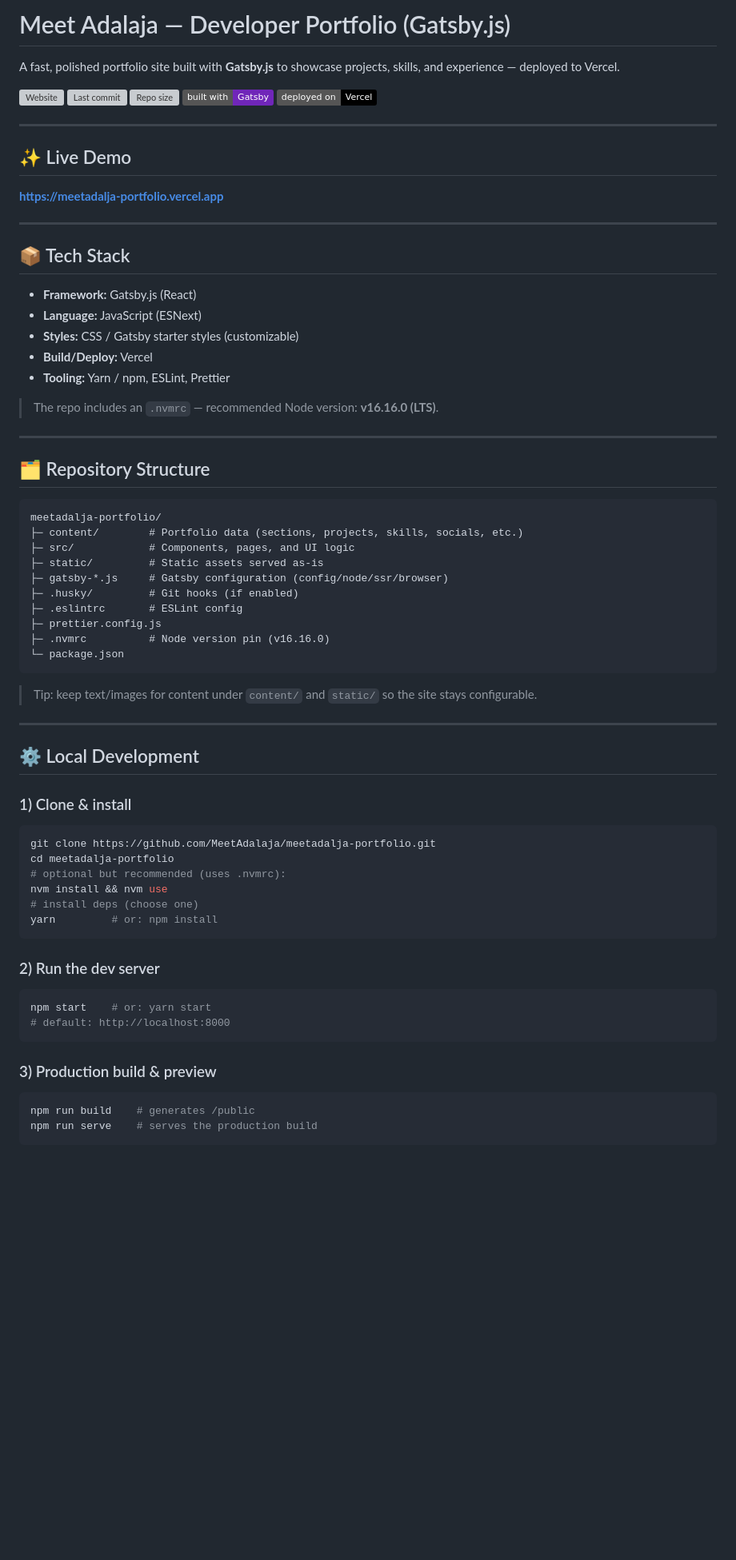
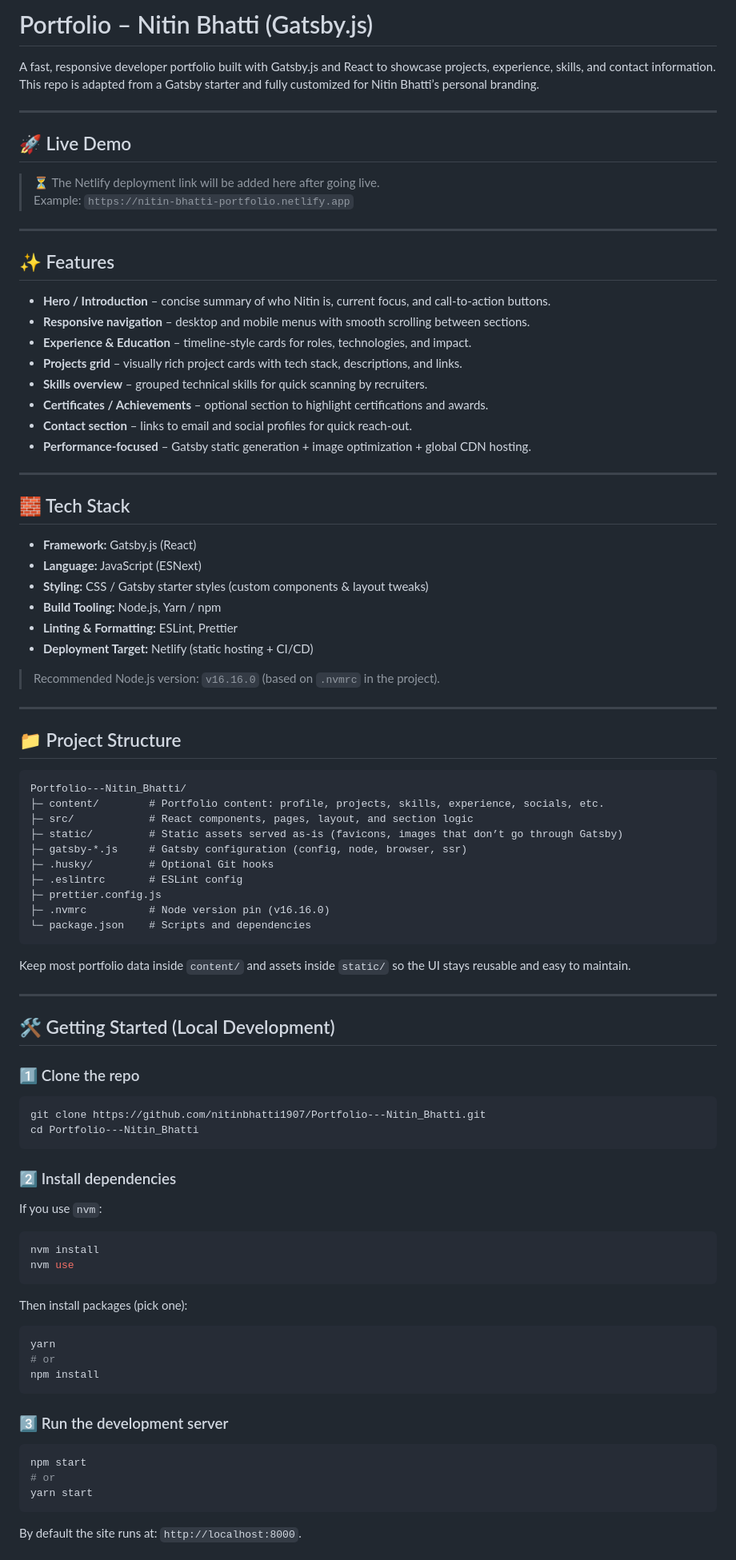
Before and after one commit to nitinbhatti1907/Portfolio---Nitin_Bhatti, a Markdown page: README.md, the part around the change printed below. Shown: that part at 80% size. GitHub-like rendering; badges without logos; blank space fills up the shorter version; grey boxes are pictures that could not be loaded.

Commit message:
Add detailed README for portfolio project

````diff
--- a/README.md
+++ b/README.md
@@ -1,75 +1,94 @@
-# Meet Adalaja — Developer Portfolio (Gatsby.js)
+# Portfolio – Nitin Bhatti (Gatsby.js)
 
-A fast, polished portfolio site built with **Gatsby.js** to showcase projects, skills, and experience —
-deployed to Vercel.
-
-[![Website](https://img.shields.io/website?url=https%3A%2F%2Fmeetadalja-portfolio.vercel.app)](https://meetadalja-portfolio.vercel.app)
-[![Last commit](https://img.shields.io/github/last-commit/MeetAdalaja/meetadalja-portfolio)](https://github.com/MeetAdalaja/meetadalja-portfolio/commits/main)
-[![Repo size](https://img.shields.io/github/repo-size/MeetAdalaja/meetadalja-portfolio)](https://github.com/MeetAdalaja/meetadalja-portfolio)
-![Built with](https://img.shields.io/badge/built%20with-Gatsby-7026B9)
-![Deployed on](https://img.shields.io/badge/deployed%20on-Vercel-000000)
+A fast, responsive developer portfolio built with Gatsby.js and React to showcase projects, experience, skills, and contact information. This repo is adapted from a Gatsby starter and fully customized for Nitin Bhatti’s personal branding.
 
 ---
 
-## ✨ Live Demo
+## 🚀 Live Demo
 
-**https://meetadalja-portfolio.vercel.app**
+> ⏳ The Netlify deployment link will be added here after going live.
+> Example: `https://nitin-bhatti-portfolio.netlify.app`
 
 ---
 
-## 📦 Tech Stack
+## ✨ Features
+
+- **Hero / Introduction** – concise summary of who Nitin is, current focus, and call-to-action buttons.
+- **Responsive navigation** – desktop and mobile menus with smooth scrolling between sections.
+- **Experience & Education** – timeline-style cards for roles, technologies, and impact.
+- **Projects grid** – visually rich project cards with tech stack, descriptions, and links.
+- **Skills overview** – grouped technical skills for quick scanning by recruiters.
+- **Certificates / Achievements** – optional section to highlight certifications and awards.
+- **Contact section** – links to email and social profiles for quick reach-out.
+- **Performance-focused** – Gatsby static generation + image optimization + global CDN hosting.
+
+---
+
+## 🧱 Tech Stack
 
 - **Framework:** Gatsby.js (React)
 - **Language:** JavaScript (ESNext)
-- **Styles:** CSS / Gatsby starter styles (customizable)
-- **Build/Deploy:** Vercel
-- **Tooling:** Yarn / npm, ESLint, Prettier
+- **Styling:** CSS / Gatsby starter styles (custom components & layout tweaks)
+- **Build Tooling:** Node.js, Yarn / npm
+- **Linting & Formatting:** ESLint, Prettier
+- **Deployment Target:** Netlify (static hosting + CI/CD)
 
-> The repo includes an `.nvmrc` — recommended Node version: **v16.16.0 (LTS)**.
+> Recommended Node.js version: `v16.16.0` (based on `.nvmrc` in the project).
 
 ---
 
-## 🗂️ Repository Structure
+## 📁 Project Structure
 
 ```text
-meetadalja-portfolio/
-├─ content/        # Portfolio data (sections, projects, skills, socials, etc.)
-├─ src/            # Components, pages, and UI logic
-├─ static/         # Static assets served as-is
-├─ gatsby-*.js     # Gatsby configuration (config/node/ssr/browser)
-├─ .husky/         # Git hooks (if enabled)
+Portfolio---Nitin_Bhatti/
+├─ content/        # Portfolio content: profile, projects, skills, experience, socials, etc.
+├─ src/            # React components, pages, layout, and section logic
+├─ static/         # Static assets served as-is (favicons, images that don’t go through Gatsby)
+├─ gatsby-*.js     # Gatsby configuration (config, node, browser, ssr)
+├─ .husky/         # Optional Git hooks
 ├─ .eslintrc       # ESLint config
 ├─ prettier.config.js
 ├─ .nvmrc          # Node version pin (v16.16.0)
-└─ package.json
+└─ package.json    # Scripts and dependencies
 ```
 
-> Tip: keep text/images for content under `content/` and `static/` so the site stays configurable.
+Keep most portfolio data inside `content/` and assets inside `static/` so the UI stays reusable and easy to maintain.
 
 ---
 
-## ⚙️ Local Development
+## 🛠️ Getting Started (Local Development)
 
-### 1) Clone & install
+### 1️⃣ Clone the repo
 
 ```bash
-git clone https://github.com/MeetAdalaja/meetadalja-portfolio.git
-cd meetadalja-portfolio
-# optional but recommended (uses .nvmrc):
-nvm install && nvm use
-# install deps (choose one)
-yarn         # or: npm install
+git clone https://github.com/nitinbhatti1907/Portfolio---Nitin_Bhatti.git
+cd Portfolio---Nitin_Bhatti
 ```
 
-### 2) Run the dev server
+### 2️⃣ Install dependencies
+
+If you use `nvm`:
 
 ```bash
-npm start    # or: yarn start
-# default: http://localhost:8000
+nvm install
+nvm use
 ```
 
-### 3) Production build & preview
+Then install packages (pick one):
 
 ```bash
-npm run build    # generates /public
-npm run serve    # serves the production build
+yarn
+# or
+npm install
+```
+
+### 3️⃣ Run the development server
+
+```bash
+npm start
+# or
+yarn start
+```
+
+By default the site runs at: `http://localhost:8000`.
+
````
Also changed, not shown: other parts of README.md (+52 -37 lines).
